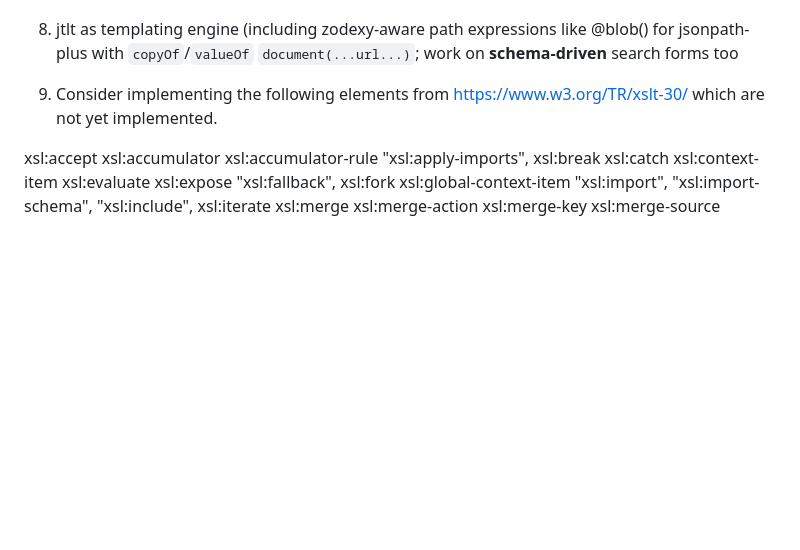
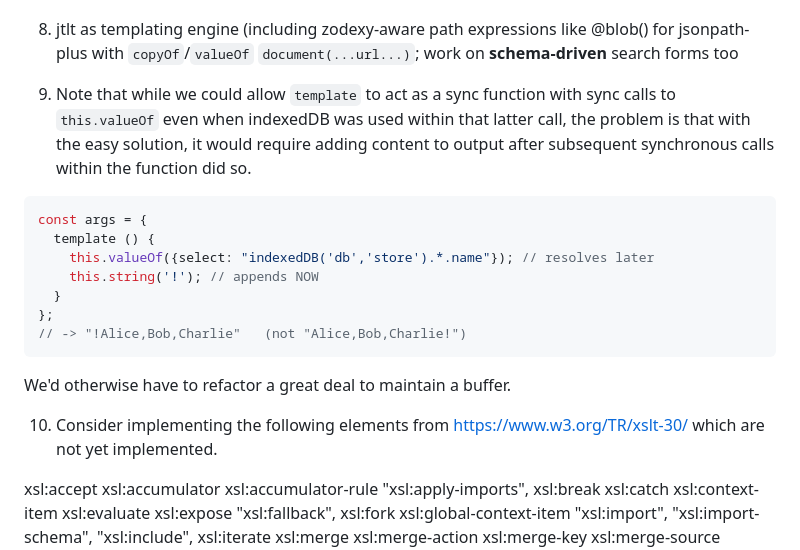
Before and after one commit to brettz9/jtlt, a Markdown page: docs/TO-DO.md, the part around the change. Rendered like a GitHub page; blank space fills up the shorter version.

Commit message:
docs: todo

````diff
--- a/docs/TO-DO.md
+++ b/docs/TO-DO.md
@@ -88,7 +88,21 @@
 
 8. jtlt as templating engine (including zodexy-aware path expressions like @blob() for jsonpath-plus with `copyOf`/`valueOf` `document(...url...)`; work on **schema-driven** search forms too
 
-9. Consider implementing the following elements from <https://www.w3.org/TR/xslt-30/>
+9. Note that while we could allow `template` to act as a sync function with sync calls to `this.valueOf` even when indexedDB was used within that latter call, the problem is that with the easy solution, it would require adding content to output after subsequent synchronous calls within the function did so.
+
+```js
+const args = {
+  template () {
+    this.valueOf({select: "indexedDB('db','store').*.name"}); // resolves later
+    this.string('!'); // appends NOW
+  }
+};
+// -> "!Alice,Bob,Charlie"   (not "Alice,Bob,Charlie!")
+```
+
+We'd otherwise have to refactor a great deal to maintain a buffer.
+
+10. Consider implementing the following elements from <https://www.w3.org/TR/xslt-30/>
     which are not yet implemented.
 
   xsl:accept
````
